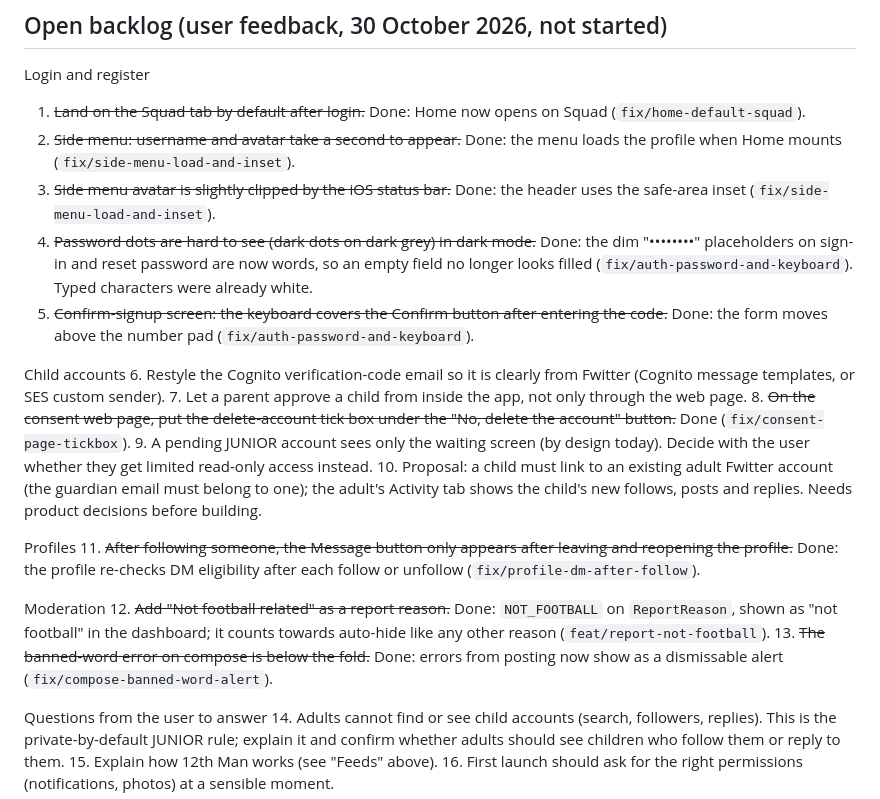
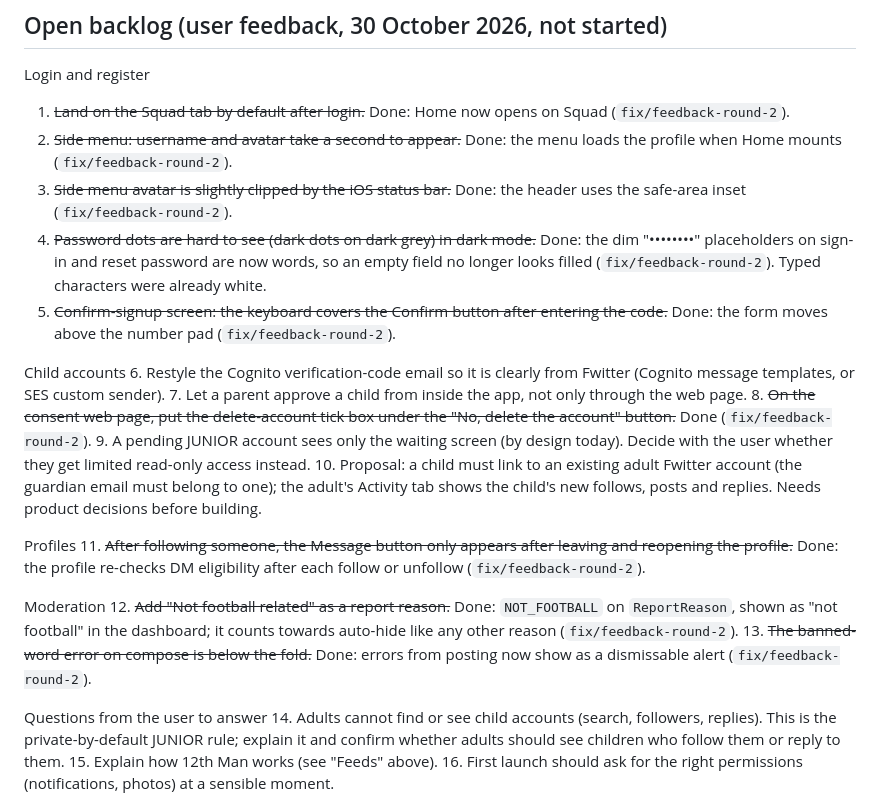
Before and after one commit to AlfieSharman94/Fwitter, a Markdown page: CLAUDE.md, the part around the change. GitHub-like rendering.

Commit message:
Point the backlog at the combined branch
Co-Authored-By: Claude Opus 5.5 <noreply@anthropic.com>

```diff
--- a/CLAUDE.md
+++ b/CLAUDE.md
@@ -70,25 +70,25 @@ The IAM user's policy covers S3 on the bucket, `rekognition:DetectModerationLabe
 ## Open backlog (user feedback, 30 October 2026, not started)
 
 Login and register
-1. ~~Land on the Squad tab by default after login.~~ Done: Home now opens on Squad (`fix/home-default-squad`).
-2. ~~Side menu: username and avatar take a second to appear.~~ Done: the menu loads the profile when Home mounts (`fix/side-menu-load-and-inset`).
-3. ~~Side menu avatar is slightly clipped by the iOS status bar.~~ Done: the header uses the safe-area inset (`fix/side-menu-load-and-inset`).
-4. ~~Password dots are hard to see (dark dots on dark grey) in dark mode.~~ Done: the dim "••••••••" placeholders on sign-in and reset password are now words, so an empty field no longer looks filled (`fix/auth-password-and-keyboard`). Typed characters were already white.
-5. ~~Confirm-signup screen: the keyboard covers the Confirm button after entering the code.~~ Done: the form moves above the number pad (`fix/auth-password-and-keyboard`).
+1. ~~Land on the Squad tab by default after login.~~ Done: Home now opens on Squad (`fix/feedback-round-2`).
+2. ~~Side menu: username and avatar take a second to appear.~~ Done: the menu loads the profile when Home mounts (`fix/feedback-round-2`).
+3. ~~Side menu avatar is slightly clipped by the iOS status bar.~~ Done: the header uses the safe-area inset (`fix/feedback-round-2`).
+4. ~~Password dots are hard to see (dark dots on dark grey) in dark mode.~~ Done: the dim "••••••••" placeholders on sign-in and reset password are now words, so an empty field no longer looks filled (`fix/feedback-round-2`). Typed characters were already white.
+5. ~~Confirm-signup screen: the keyboard covers the Confirm button after entering the code.~~ Done: the form moves above the number pad (`fix/feedback-round-2`).
 
 Child accounts
 6. Restyle the Cognito verification-code email so it is clearly from Fwitter (Cognito message templates, or SES custom sender).
 7. Let a parent approve a child from inside the app, not only through the web page.
-8. ~~On the consent web page, put the delete-account tick box under the "No, delete the account" button.~~ Done (`fix/consent-page-tickbox`).
+8. ~~On the consent web page, put the delete-account tick box under the "No, delete the account" button.~~ Done (`fix/feedback-round-2`).
 9. A pending JUNIOR account sees only the waiting screen (by design today). Decide with the user whether they get limited read-only access instead.
 10. Proposal: a child must link to an existing adult Fwitter account (the guardian email must belong to one); the adult's Activity tab shows the child's new follows, posts and replies. Needs product decisions before building.
 
 Profiles
-11. ~~After following someone, the Message button only appears after leaving and reopening the profile.~~ Done: the profile re-checks DM eligibility after each follow or unfollow (`fix/profile-dm-after-follow`).
+11. ~~After following someone, the Message button only appears after leaving and reopening the profile.~~ Done: the profile re-checks DM eligibility after each follow or unfollow (`fix/feedback-round-2`).
 
 Moderation
-12. ~~Add "Not football related" as a report reason.~~ Done: `NOT_FOOTBALL` on `ReportReason`, shown as "not football" in the dashboard; it counts towards auto-hide like any other reason (`feat/report-not-football`).
-13. ~~The banned-word error on compose is below the fold.~~ Done: errors from posting now show as a dismissable alert (`fix/compose-banned-word-alert`).
+12. ~~Add "Not football related" as a report reason.~~ Done: `NOT_FOOTBALL` on `ReportReason`, shown as "not football" in the dashboard; it counts towards auto-hide like any other reason (`fix/feedback-round-2`).
+13. ~~The banned-word error on compose is below the fold.~~ Done: errors from posting now show as a dismissable alert (`fix/feedback-round-2`).
 
 Questions from the user to answer
 14. Adults cannot find or see child accounts (search, followers, replies). This is the private-by-default JUNIOR rule; explain it and confirm whether adults should see children who follow them or reply to them.
```
